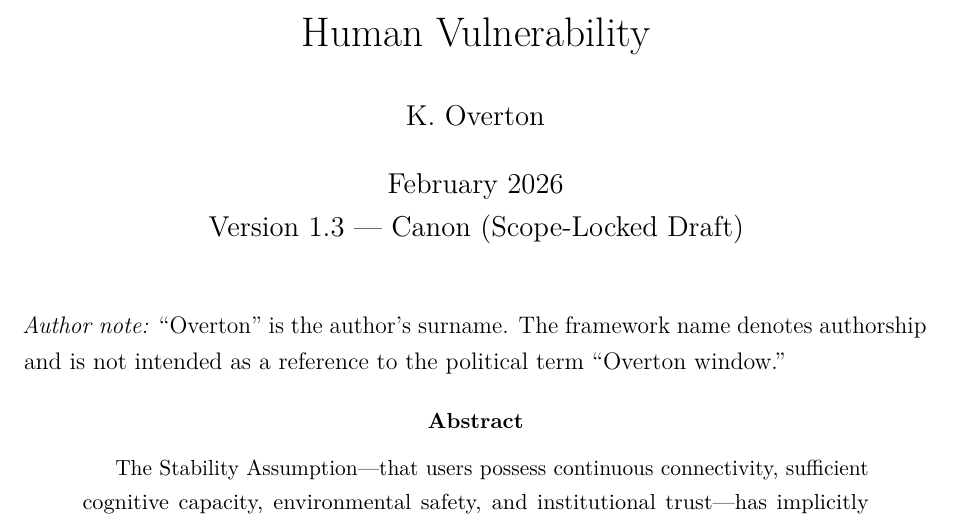
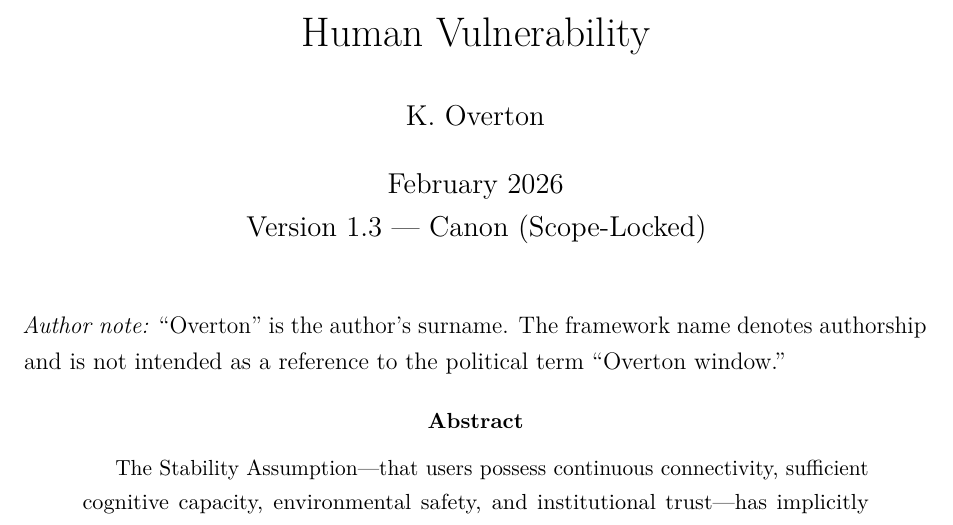
Before and after one commit to CrisisCore-Systems/overton-framework, a LaTeX paper (canon/overton-framework-protective-computing-v1.3.tex): part of page 1 of 47, cut so that both start at the same text. Compiled offline with pdfLaTeX.

Commit message:
Remove 'Scope-Locked Draft' from canon title; align companion filenames to v0.2

```diff
--- a/canon/overton-framework-protective-computing-v1.3.tex
+++ b/canon/overton-framework-protective-computing-v1.3.tex
@@ -32,7 +32,7 @@
 \title{\textbf{THE OVERTON FRAMEWORK}\\[0.5em]
 A Canon for Protective Computing in Conditions of Human Vulnerability}
 \author{K.~Overton}
-\date{February 2026 \\[0.25em] Version 1.3 --- Canon (Scope-Locked Draft)}
+\date{February 2026 \\[0.25em] Version 1.3 --- Canon (Scope-Locked)}
 
 \begin{document}
 \maketitle
```
Also changed, not shown: canon/overton-framework-protective-computing-v1.3.md (+1 -1 lines), canon/overton-framework-protective-computing-v1.3.pdf, companion/overton-framework-protective-computing-companion-v0.2.md (renamed from companion/overton-framework-protective-computing-companion-v0.1.md), companion/overton-framework-protective-computing-companion-v0.2.pdf (renamed from companion/overton-framework-protective-computing-companion-v0.1.pdf).
